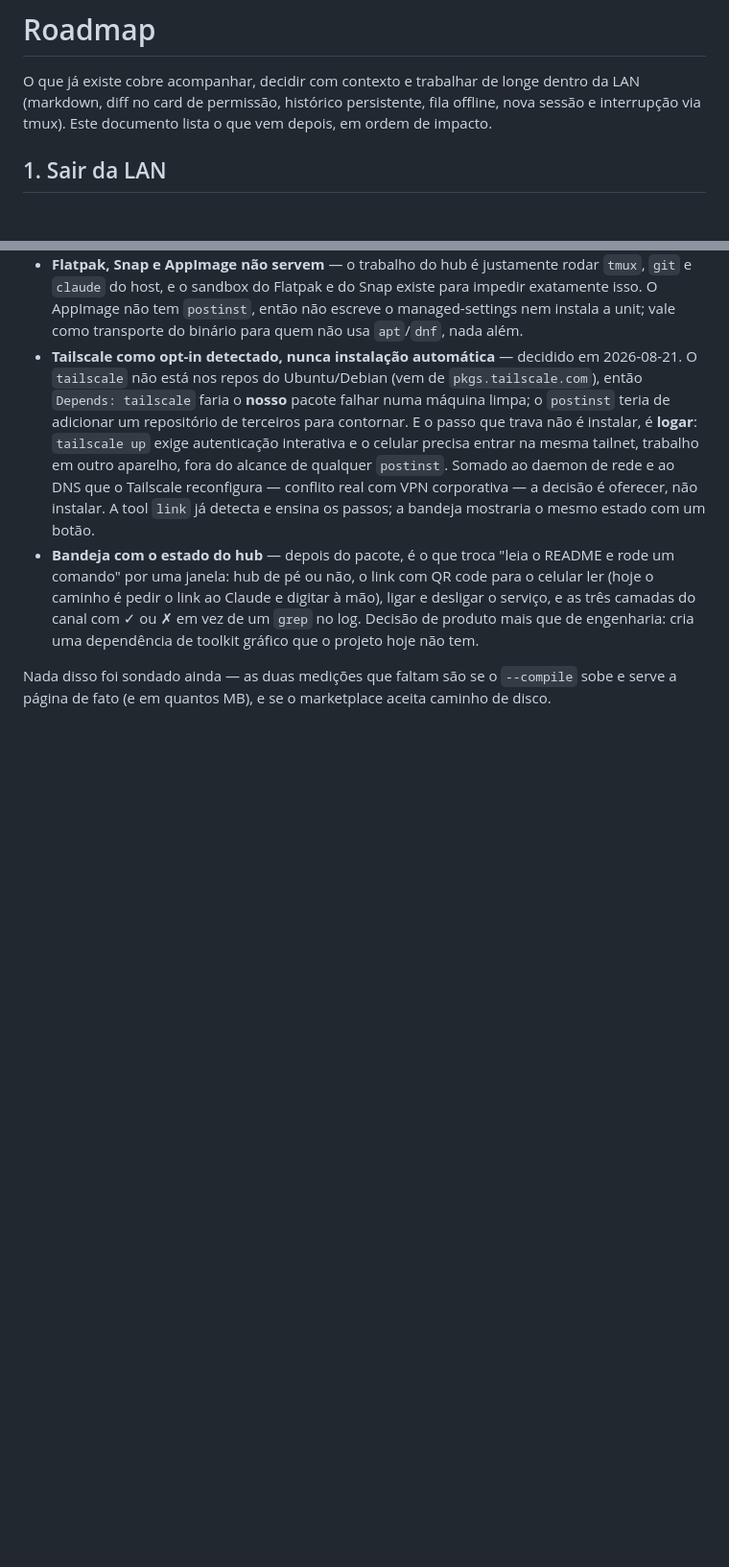
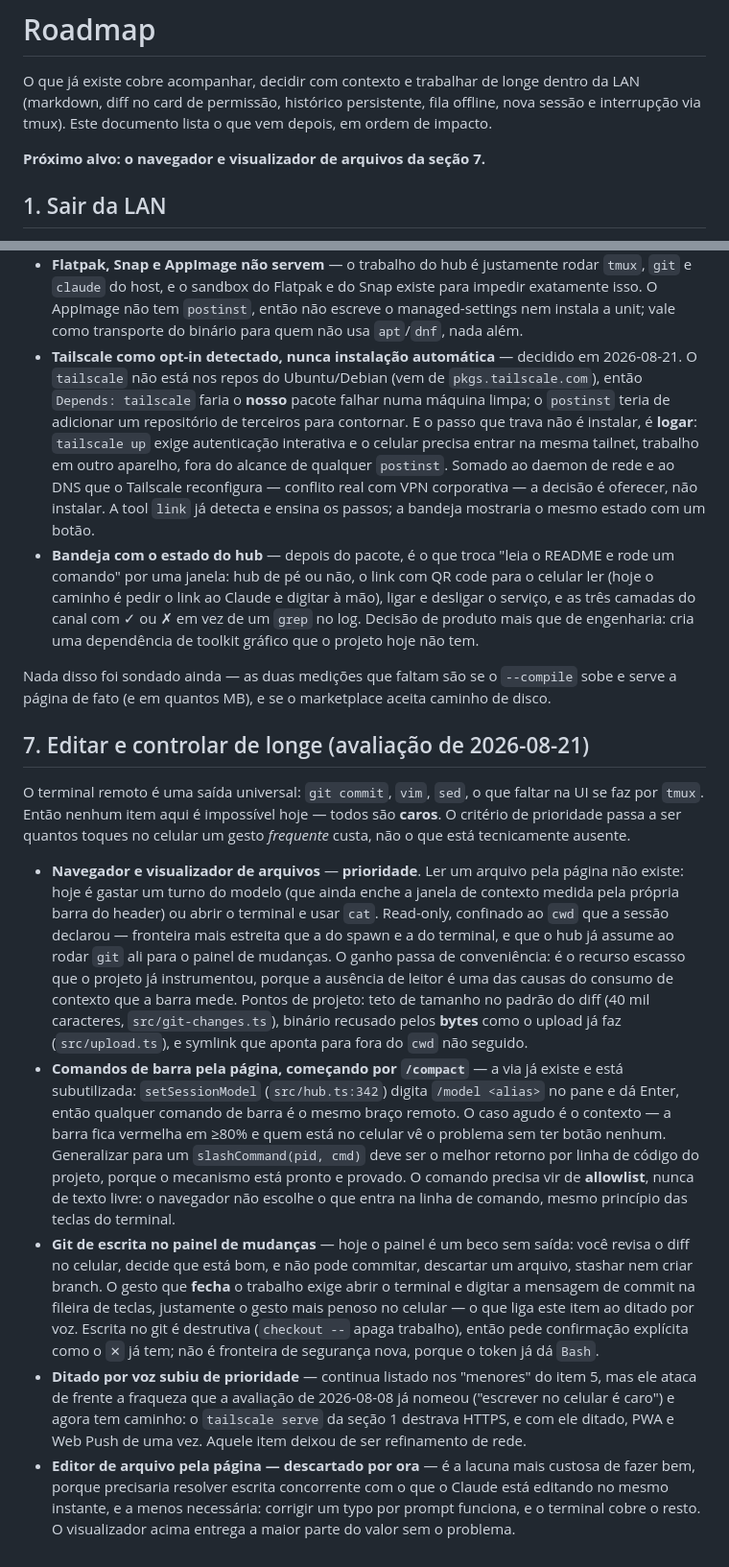
Before and after one commit to uesleinasch/claude-local-session, a Markdown page: ROADMAP.md, 2 parts joined by grey strips. Shown at 96% size. GitHub-like rendering; blank space fills up the shorter version.

Commit message:
docs: roadmap ganha a seção de edição e controle remotos
A avaliação partiu de uma constatação que muda o critério: o terminal remoto é
saída universal, então nada aqui é impossível — tudo é caro. A prioridade passa a
ser quantos toques no celular um gesto frequente custa, e não o que falta na UI.

O alvo é o navegador e visualizador de arquivos, e a abertura do documento passa a
dizer isso: a seção é a última e "em ordem de impacto" daria a entender o
contrário. Ler um arquivo pela página não existe hoje — é gastar um turno do
modelo, que ainda enche a janela de contexto medida pela barra do header, ou abrir
o terminal e usar `cat`. A falta de leitor é uma das causas do consumo que a barra
mede, o que tira o item da categoria de conveniência.

Dois achados vieram de ler o código, não de listar desejos. `setSessionModel`
digita `/model <alias>` no pane e dá Enter, então a via para qualquer comando de
barra já existe e ninguém mais a usa — enquanto a barra de contexto fica vermelha
em ≥80% e quem está no celular não tem botão nenhum. E o painel de mudanças é um
beco sem saída: `formatChanges` só formata texto, então dá para revisar o diff e
não dá para commitar, descartar nem stashar, e o gesto que fecha o trabalho exige
digitar a mensagem de commit na fileira de teclas.

Ficam registrados o descarte do editor de arquivo na página, pela escrita
concorrente com o que o Claude edita no mesmo instante, e a subida de prioridade
do ditado por voz, que o `tailscale serve` da seção 1 destrava junto com PWA e
Web Push.

```diff
--- a/ROADMAP.md
+++ b/ROADMAP.md
@@ -3,6 +3,8 @@
 O que já existe cobre acompanhar, decidir com contexto e trabalhar de longe dentro da LAN
 (markdown, diff no card de permissão, histórico persistente, fila offline, nova sessão e
 interrupção via tmux). Este documento lista o que vem depois, em ordem de impacto.
+
+**Próximo alvo: o navegador e visualizador de arquivos da seção 7.**
 
 ## 1. Sair da LAN
 
@@ -192,3 +194,43 @@ Ordem: o binário é o conteúdo do pacote, e a bandeja só vale depois que o pa
 
 Nada disso foi sondado ainda — as duas medições que faltam são se o `--compile` sobe e serve a
 página de fato (e em quantos MB), e se o marketplace aceita caminho de disco.
+
+## 7. Editar e controlar de longe (avaliação de 2026-08-21)
+
+O terminal remoto é uma saída universal: `git commit`, `vim`, `sed`, o que faltar na UI se
+faz por `tmux`. Então nenhum item aqui é impossível hoje — todos são **caros**. O critério de
+prioridade passa a ser quantos toques no celular um gesto *frequente* custa, não o que está
+tecnicamente ausente.
+
+- **Navegador e visualizador de arquivos** — **prioridade**. Ler um arquivo pela página não
+  existe: hoje é gastar um turno do modelo (que ainda enche a janela de contexto medida pela
+  própria barra do header) ou abrir o terminal e usar `cat`. Read-only, confinado ao `cwd` que
+  a sessão declarou — fronteira mais estreita que a do spawn e a do terminal, e que o hub já
+  assume ao rodar `git` ali para o painel de mudanças. O ganho passa de conveniência: é o
+  recurso escasso que o projeto já instrumentou, porque a ausência de leitor é uma das causas
+  do consumo de contexto que a barra mede. Pontos de projeto: teto de tamanho no padrão do
+  diff (40 mil caracteres, `src/git-changes.ts`), binário recusado pelos **bytes** como o
+  upload já faz (`src/upload.ts`), e symlink que aponta para fora do `cwd` não seguido.
+- **Comandos de barra pela página, começando por `/compact`** — a via já existe e está
+  subutilizada: `setSessionModel` (`src/hub.ts:342`) digita `/model <alias>` no pane e dá
+  Enter, então qualquer comando de barra é o mesmo braço remoto. O caso agudo é o contexto —
+  a barra fica vermelha em ≥80% e quem está no celular vê o problema sem ter botão nenhum.
+  Generalizar para um `slashCommand(pid, cmd)` deve ser o melhor retorno por linha de código
+  do projeto, porque o mecanismo está pronto e provado. O comando precisa vir de **allowlist**,
+  nunca de texto livre: o navegador não escolhe o que entra na linha de comando, mesmo
+  princípio das teclas do terminal.
+- **Git de escrita no painel de mudanças** — hoje o painel é um beco sem saída: você revisa o
+  diff no celular, decide que está bom, e não pode commitar, descartar um arquivo, stashar nem
+  criar branch. O gesto que **fecha** o trabalho exige abrir o terminal e digitar a mensagem de
+  commit na fileira de teclas, justamente o gesto mais penoso no celular — o que liga este item
+  ao ditado por voz. Escrita no git é destrutiva (`checkout --` apaga trabalho), então pede
+  confirmação explícita como o `✕` já tem; não é fronteira de segurança nova, porque o token
+  já dá `Bash`.
+- **Ditado por voz subiu de prioridade** — continua listado nos "menores" do item 5, mas ele
+  ataca de frente a fraqueza que a avaliação de 2026-08-08 já nomeou ("escrever no celular é
+  caro") e agora tem caminho: o `tailscale serve` da seção 1 destrava HTTPS, e com ele ditado,
+  PWA e Web Push de uma vez. Aquele item deixou de ser refinamento de rede.
+- **Editor de arquivo pela página — descartado por ora** — é a lacuna mais custosa de fazer
+  bem, porque precisaria resolver escrita concorrente com o que o Claude está editando no mesmo
+  instante, e a menos necessária: corrigir um typo por prompt funciona, e o terminal cobre o
+  resto. O visualizador acima entrega a maior parte do valor sem o problema.
```
